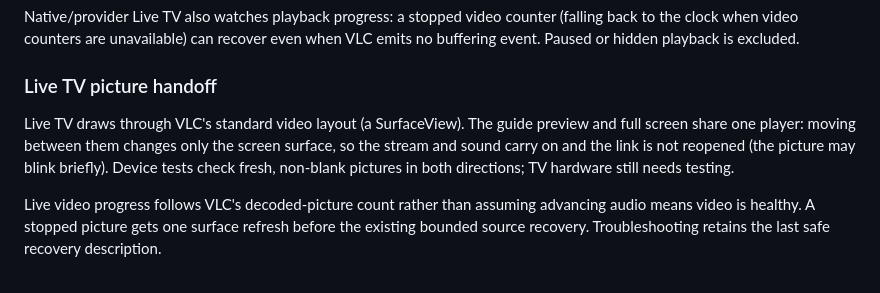
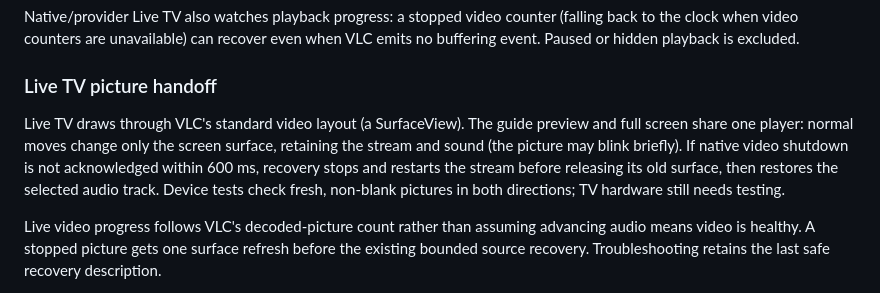
Before and after one commit to billyke2000s/moviehub, a Markdown page: README.md, the part around the change. GitHub-like rendering; folded sections open.

Commit message:
Document the bounded native shutdown restart fallback

```diff
--- a/README.md
+++ b/README.md
@@ -117,9 +117,11 @@ Native/provider Live TV also watches playback progress: a stopped video counter
 ### Live TV picture handoff
 
 Live TV draws through VLC's standard video layout (a SurfaceView). The guide preview and full
-screen share one player: moving between them changes only the screen surface, so the stream and
-sound carry on and the link is not reopened (the picture may blink briefly). Device tests check
-fresh, non-blank pictures in both directions; TV hardware still needs testing.
+screen share one player: normal moves change only the screen surface, retaining the stream and
+sound (the picture may blink briefly). If native video shutdown is not acknowledged within
+600 ms, recovery stops and restarts the stream before releasing its old surface, then restores
+the selected audio track. Device tests check fresh, non-blank pictures in both directions;
+TV hardware still needs testing.
 
 Live video progress follows VLC's decoded-picture count rather than assuming advancing audio
 means video is healthy. A stopped picture gets one surface refresh before the existing bounded
```
